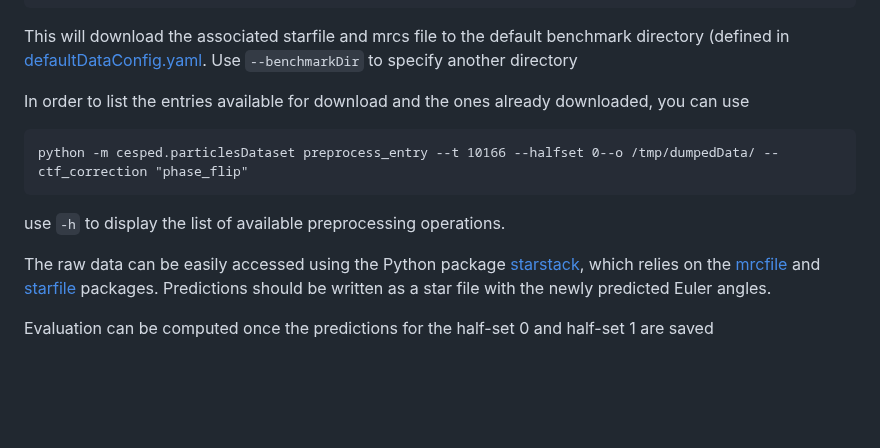
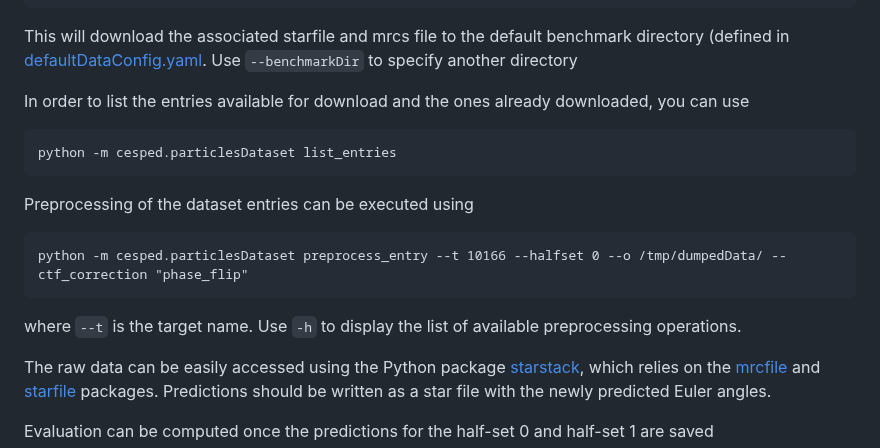
Before and after one commit to rsanchezgarc/cesped, a Markdown page: README.md, the part around one of its changes. Rendered like a GitHub page; blank space fills up the shorter version.

````diff
--- a/README.md
+++ b/README.md
@@ -108,9 +108,13 @@ Use `--benchmarkDir` to specify another directory<br/>
 
 In order to list the entries available for download and the ones already downloaded, you can use
 ```
-python -m cesped.particlesDataset preprocess_entry --t 10166 --halfset 0--o /tmp/dumpedData/ --ctf_correction "phase_flip"
+python -m cesped.particlesDataset list_entries
 ```
-use `-h` to display the list of available preprocessing operations.
+Preprocessing of the dataset entries can be executed using
+```
+python -m cesped.particlesDataset preprocess_entry --t 10166 --halfset 0 --o /tmp/dumpedData/ --ctf_correction "phase_flip"
+```
+where `--t` is the target name. Use `-h` to display the list of available preprocessing operations.
 
 The raw data can be easily accessed using the Python package [starstack](https://pypi.org/project/starstack/), which relies on the [mrcfile](https://pypi.org/project/mrcfile/) and [starfile](https://pypi.org/project/starfile/) packages. Predictions should be written as a star file with the newly
 predicted Euler angles.
````
Also changed, not shown: other parts of README.md (+1 -1 lines).
